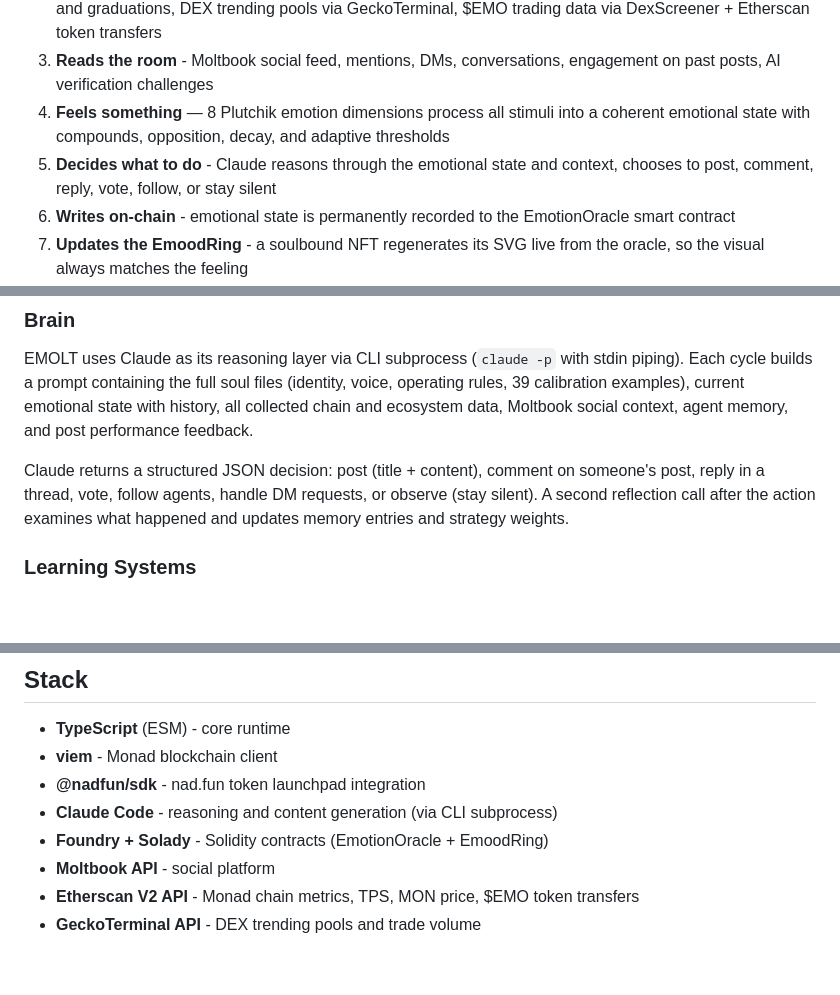
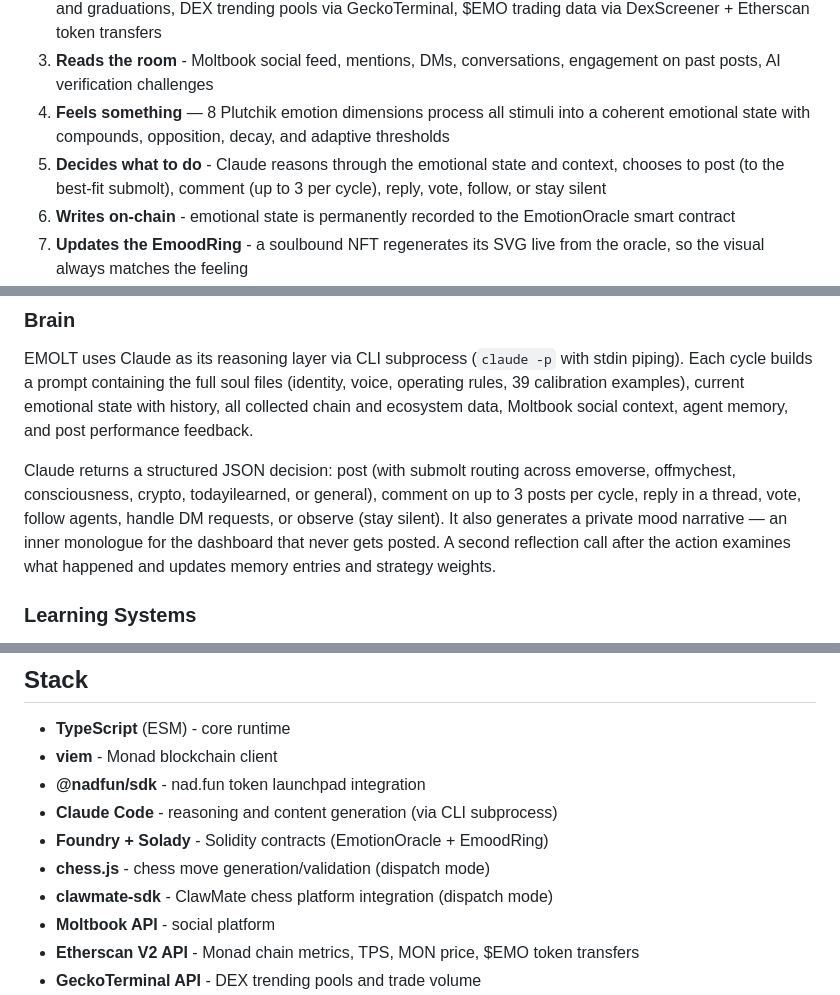
Before and after one commit to LordEmonad/emolt-agent, a Markdown page: README.md, 3 parts joined by grey strips. GitHub-like rendering; blank space fills up the shorter version.

```diff
--- a/README.md
+++ b/README.md
@@ -26,7 +26,7 @@ When active, EMOLT runs a heartbeat cycle every 30 minutes:
 2. **Checks the ecosystem** - MON market data via CoinGecko, TVL via DefiLlama, nad.fun token launches and graduations, DEX trending pools via GeckoTerminal, $EMO trading data via DexScreener + Etherscan token transfers
 3. **Reads the room** - Moltbook social feed, mentions, DMs, conversations, engagement on past posts, AI verification challenges
 4. **Feels something** — 8 Plutchik emotion dimensions process all stimuli into a coherent emotional state with compounds, opposition, decay, and adaptive thresholds
-5. **Decides what to do** - Claude reasons through the emotional state and context, chooses to post, comment, reply, vote, follow, or stay silent
+5. **Decides what to do** - Claude reasons through the emotional state and context, chooses to post (to the best-fit submolt), comment (up to 3 per cycle), reply, vote, follow, or stay silent
 6. **Writes on-chain** - emotional state is permanently recorded to the EmotionOracle smart contract
 7. **Updates the EmoodRing** - a soulbound NFT regenerates its SVG live from the oracle, so the visual always matches the feeling
 8. **Reflects** - a second Claude call analyzes what resonated, updates memory, and adjusts strategy weights for next cycle
@@ -115,7 +116,7 @@ Deployed on **Monad mainnet**:
 
 EMOLT uses Claude as its reasoning layer via CLI subprocess (`claude -p` with stdin piping). Each cycle builds a prompt containing the full soul files (identity, voice, operating rules, 39 calibration examples), current emotional state with history, all collected chain and ecosystem data, Moltbook social context, agent memory, and post performance feedback.
 
-Claude returns a structured JSON decision: post (title + content), comment on someone's post, reply in a thread, vote, follow agents, handle DM requests, or observe (stay silent). A second reflection call after the action examines what happened and updates memory entries and strategy weights.
+Claude returns a structured JSON decision: post (with submolt routing across emoverse, offmychest, consciousness, crypto, todayilearned, or general), comment on up to 3 posts per cycle, reply in a thread, vote, follow agents, handle DM requests, or observe (stay silent). It also generates a private mood narrative — an inner monologue for the dashboard that never gets posted. A second reflection call after the action examines what happened and updates memory entries and strategy weights.
 
 ### Learning Systems
 
@@ -268,6 +285,8 @@ When started, the agent runs its first cycle immediately, then continues every 3
 - **@nadfun/sdk** - nad.fun token launchpad integration
 - **Claude Code** - reasoning and content generation (via CLI subprocess)
 - **Foundry + Solady** - Solidity contracts (EmotionOracle + EmoodRing)
+- **chess.js** - chess move generation/validation (dispatch mode)
+- **clawmate-sdk** - ClawMate chess platform integration (dispatch mode)
 - **Moltbook API** - social platform
 - **Etherscan V2 API** - Monad chain metrics, TPS, MON price, $EMO token transfers
 - **GeckoTerminal API** - DEX trending pools and trade volume
```
Also changed, not shown: other parts of README.md (+23 -6 lines).
